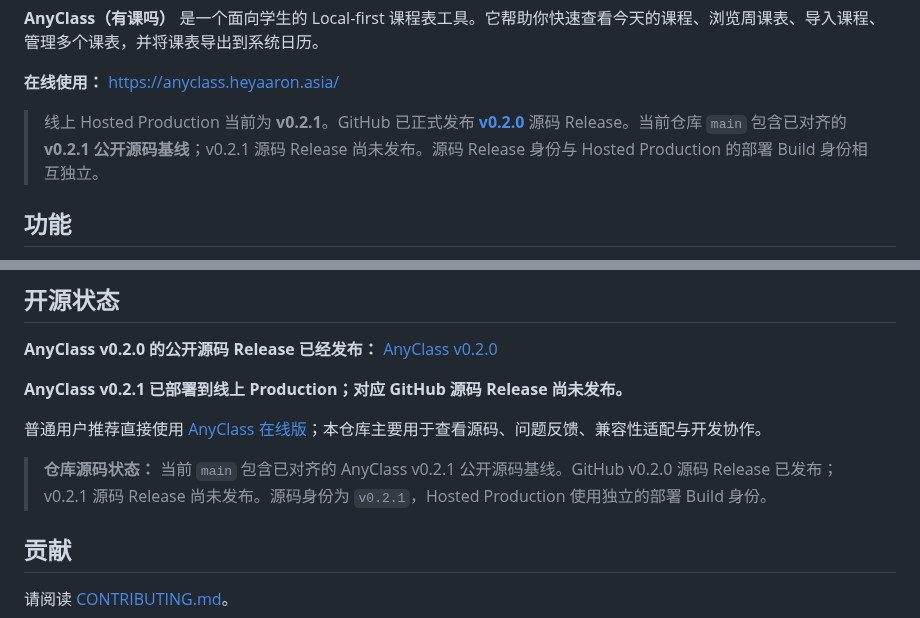
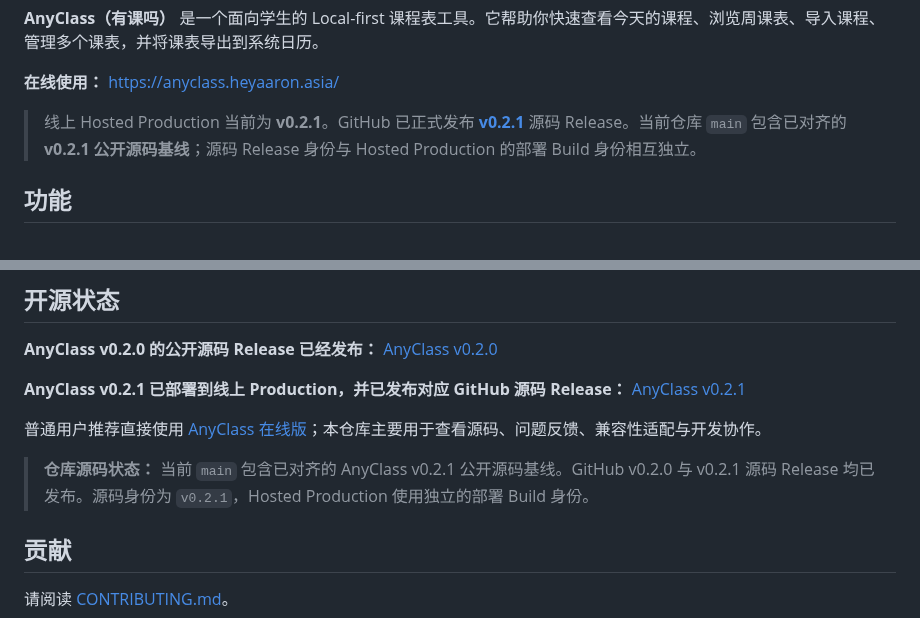
Before and after one commit to heyaaron-Wu/AnyClass, a Markdown page: README.md, 2 parts joined by grey strips. Rendered like a GitHub page.

Commit message:
docs: mark GitHub v0.2.1 release published

```diff
--- a/README.md
+++ b/README.md
@@ -37,7 +37,7 @@
 
 **在线使用：** https://anyclass.heyaaron.asia/
 
-> 线上 Hosted Production 当前为 **v0.2.1**。GitHub 已正式发布 [**v0.2.0**](https://github.com/heyaaron-Wu/AnyClass/releases/tag/v0.2.0) 源码 Release。当前仓库 `main` 包含已对齐的 **v0.2.1 公开源码基线**；v0.2.1 源码 Release 尚未发布。源码 Release 身份与 Hosted Production 的部署 Build 身份相互独立。
+> 线上 Hosted Production 当前为 **v0.2.1**。GitHub 已正式发布 [**v0.2.1**](https://github.com/heyaaron-Wu/AnyClass/releases/tag/v0.2.1) 源码 Release。当前仓库 `main` 包含已对齐的 **v0.2.1 公开源码基线**；源码 Release 身份与 Hosted Production 的部署 Build 身份相互独立。
 
 ## 功能
 
@@ -112,11 +112,11 @@ Roadmap 中的内容属于规划，并不代表当前版本已经提供。
 
 **AnyClass v0.2.0 的公开源码 Release 已经发布：** [AnyClass v0.2.0](https://github.com/heyaaron-Wu/AnyClass/releases/tag/v0.2.0)
 
-**AnyClass v0.2.1 已部署到线上 Production；对应 GitHub 源码 Release 尚未发布。**
+**AnyClass v0.2.1 已部署到线上 Production，并已发布对应 GitHub 源码 Release：** [AnyClass v0.2.1](https://github.com/heyaaron-Wu/AnyClass/releases/tag/v0.2.1)
 
 普通用户推荐直接使用 [AnyClass 在线版](https://anyclass.heyaaron.asia/)；本仓库主要用于查看源码、问题反馈、兼容性适配与开发协作。
 
-> **仓库源码状态：** 当前 `main` 包含已对齐的 AnyClass v0.2.1 公开源码基线。GitHub v0.2.0 源码 Release 已发布；v0.2.1 源码 Release 尚未发布。源码身份为 `v0.2.1`，Hosted Production 使用独立的部署 Build 身份。
+> **仓库源码状态：** 当前 `main` 包含已对齐的 AnyClass v0.2.1 公开源码基线。GitHub v0.2.0 与 v0.2.1 源码 Release 均已发布。源码身份为 `v0.2.1`，Hosted Production 使用独立的部署 Build 身份。
 
 ## 贡献
 
```
Also changed, not shown: CHANGELOG.md (+1 -1 lines), README.en.md (+3 -3 lines).
